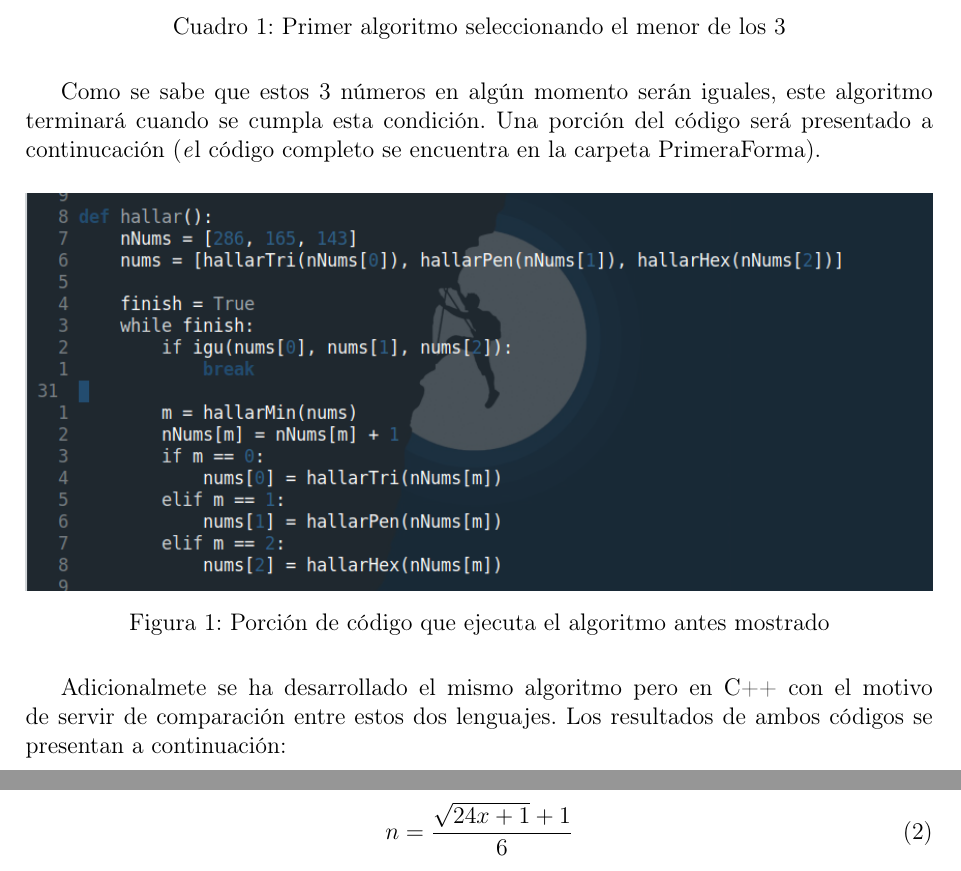
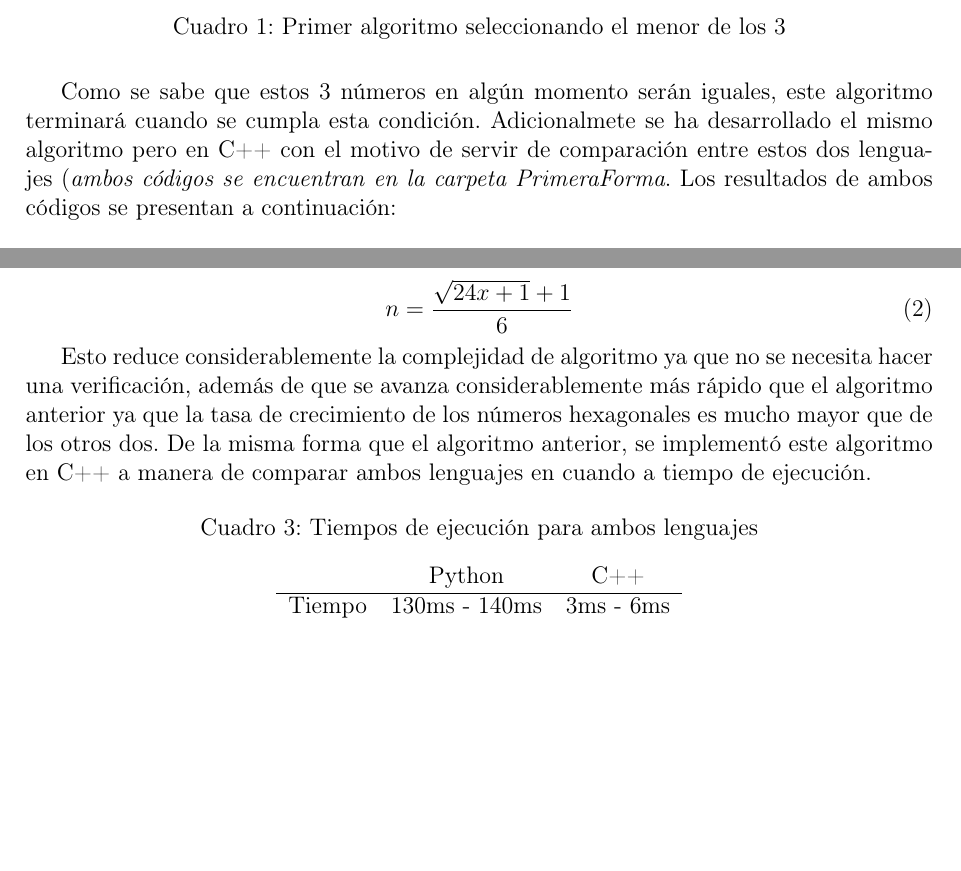
Before and after one commit to AMacedoP/Arq, a LaTeX document (Informe/informe.tex): two parts of pages 2 and 3 of 3, joined at a grey line, cut so that both start at the same text, the shorter picture padded with empty space. Compiled offline with pdfLaTeX.

Commit message:
More text to Latex document

```diff
--- a/Informe/informe.tex
+++ b/Informe/informe.tex
@@ -1,4 +1,4 @@
-\documentclass[12pt]{article}
+\documentclass[12pt, twoclumn]{article}
 % Paquetes a usar
 \usepackage{graphicx}
 \usepackage{subcaption}
@@ -56,16 +56,9 @@ se consigue avanzando al término siguiente del menor de los 3.
 \end{table}
 
 Como se sabe que estos 3 números en algún momento serán iguales, este algoritmo terminará cuando se cumpla esta condición.
-Una porción del código será presentado a continucación ({\textit el código completo se encuentra en la carpeta PrimeraForma}).
-
-\begin{figure}[H]
-   \centering
-   \includegraphics[width=\columnwidth]{img/primerCod}
-   \caption{Porción de código que ejecuta el algoritmo antes mostrado}
-\end{figure}
-
 Adicionalmete se ha desarrollado el mismo algoritmo pero en C++ con el motivo de servir de comparación entre estos dos
-lenguajes. Los resultados de ambos códigos se presentan a continuación:
+lenguajes (\textit{ambos códigos se encuentran en la carpeta PrimeraForma}. Los resultados de ambos códigos se presentan
+a continuación:
 
 \begin{table}[H]
    \centering
@@ -103,5 +96,18 @@ Esto facilita mucho el cálculo del número pedido ya que solo se necesitaría s
    n = \frac{\sqrt{24x + 1} + 1}{6}
 \end{equation}
 
+Esto reduce considerablemente la complejidad de algoritmo ya que no se necesita hacer una verificación, además de que se avanza considerablemente más rápido que el algoritmo anterior
+ya que la tasa de crecimiento de los números hexagonales es mucho mayor que de los otros dos. De la misma forma que el algoritmo anterior, se implementó este algoritmo en C++ a
+manera de comparar ambos lenguajes en cuando a tiempo de ejecución.
+
+\begin{table}[H]
+   \centering
+   \caption{Tiempos de ejecución para ambos lenguajes}
+   \begin{tabular}{ccc}
+      & Python & C++\\
+      \hline
+      Tiempo & 130ms - 140ms & 3ms - 6ms\\
+   \end{tabular}
+\end{table}
 
 \end{document}
```
